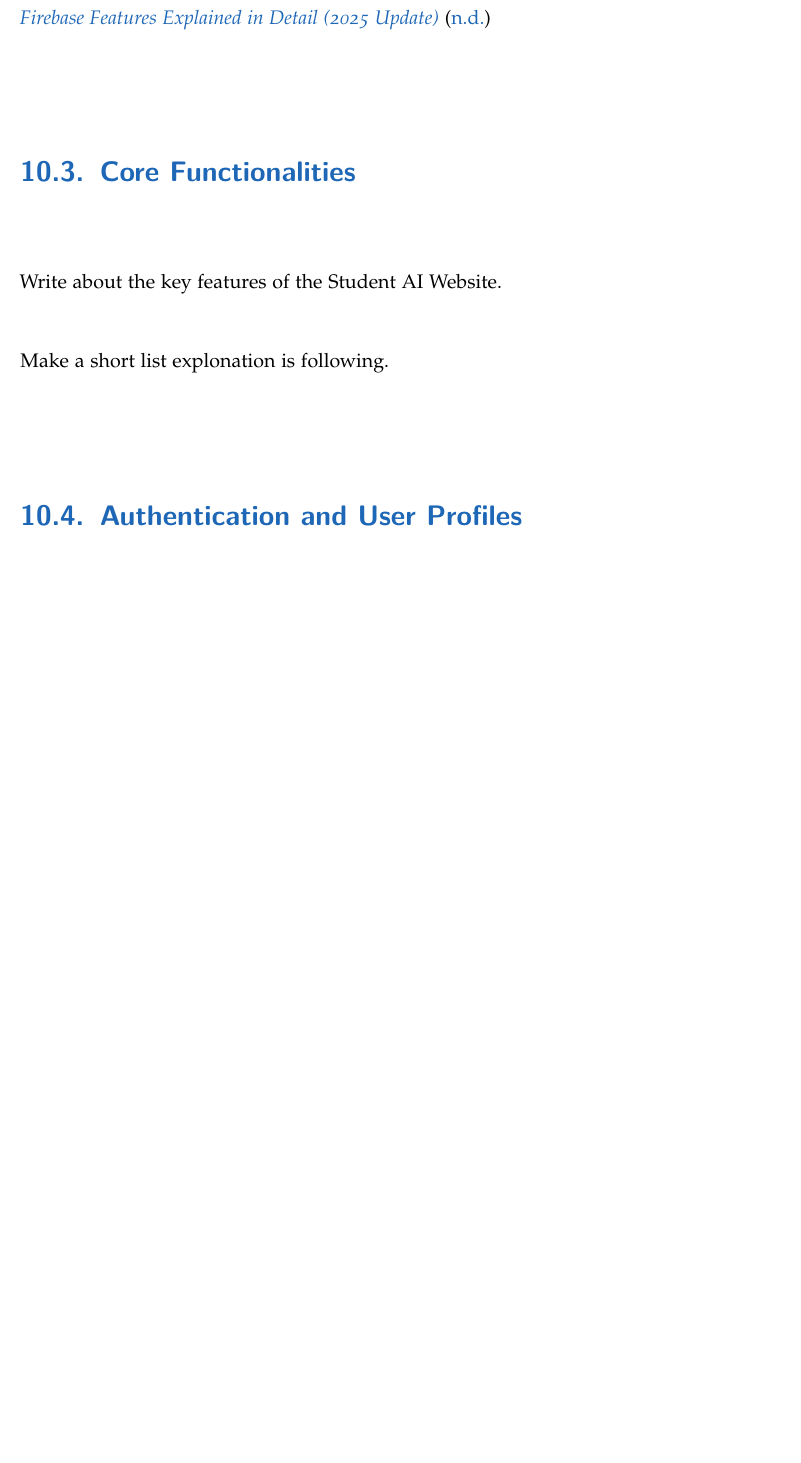
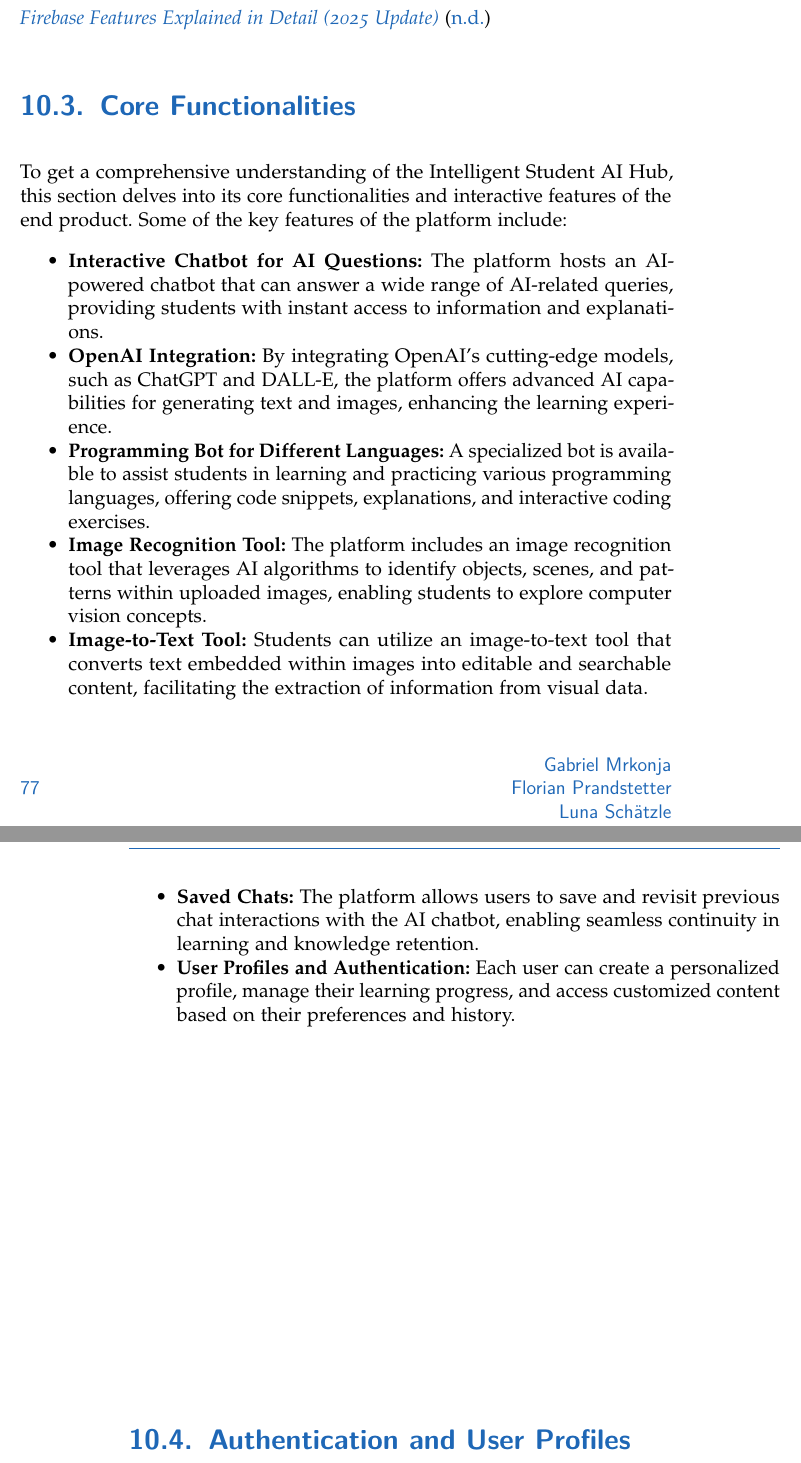
Before and after one commit to Luna-Schaetzle/Diploma-thesis-document, a LaTeX thesis (main.tex, which reads content/Student_AI_Hub.tex): part of page 91 of 139 before the commit and two parts of pages 91 and 92 of 141 after it, the two joined at a grey line, cut so that both start at the same text, the shorter picture padded with empty space. Compiled offline with pdfLaTeX.

Commit message:
Core Functionaleties Student ai hub

```diff
--- a/content/Student_AI_Hub.tex
+++ b/content/Student_AI_Hub.tex
@@ -41,9 +39,17 @@ For secure user management and efficient data handling, the platform employs Fir
 
 \section{Core Functionalities}
 
-Write about the key features of the Student AI Website.
-
-Make a short list explonation is following.
+To get a comprehensive understanding of the Intelligent Student AI Hub, this section delves into its core functionalities and interactive features of the end product.
+Some of the key features of the platform include:
+\begin{itemize}
+    \item \textbf{Interactive Chatbot for AI Questions:} The platform hosts an AI-powered chatbot that can answer a wide range of AI-related queries, providing students with instant access to information and explanations.
+    \item \textbf{OpenAI Integration:} By integrating OpenAI’s cutting-edge models, such as ChatGPT and DALL-E, the platform offers advanced AI capabilities for generating text and images, enhancing the learning experience.
+    \item \textbf{Programming Bot for Different Languages:} A specialized bot is available to assist students in learning and practicing various programming languages, offering code snippets, explanations, and interactive coding exercises.
+    \item \textbf{Image Recognition Tool:} The platform includes an image recognition tool that leverages AI algorithms to identify objects, scenes, and patterns within uploaded images, enabling students to explore computer vision concepts.
+    \item \textbf{Image-to-Text Tool:} Students can utilize an image-to-text tool that converts text embedded within images into editable and searchable content, facilitating the extraction of information from visual data.
+    \item \textbf{Saved Chats:} The platform allows users to save and revisit previous chat interactions with the AI chatbot, enabling seamless continuity in learning and knowledge retention.
+    \item \textbf{User Profiles and Authentication:} Each user can create a personalized profile, manage their learning progress, and access customized content based on their preferences and history.
+\end{itemize}
 
 \section{Authentication and User Profiles}
 
```
Also changed, not shown: content/Introduction_to_the_used_large_language_Models.tex (+1 -1 lines), main.pdf, content/Student_AI_Hub.tex (2 more changed lines).
